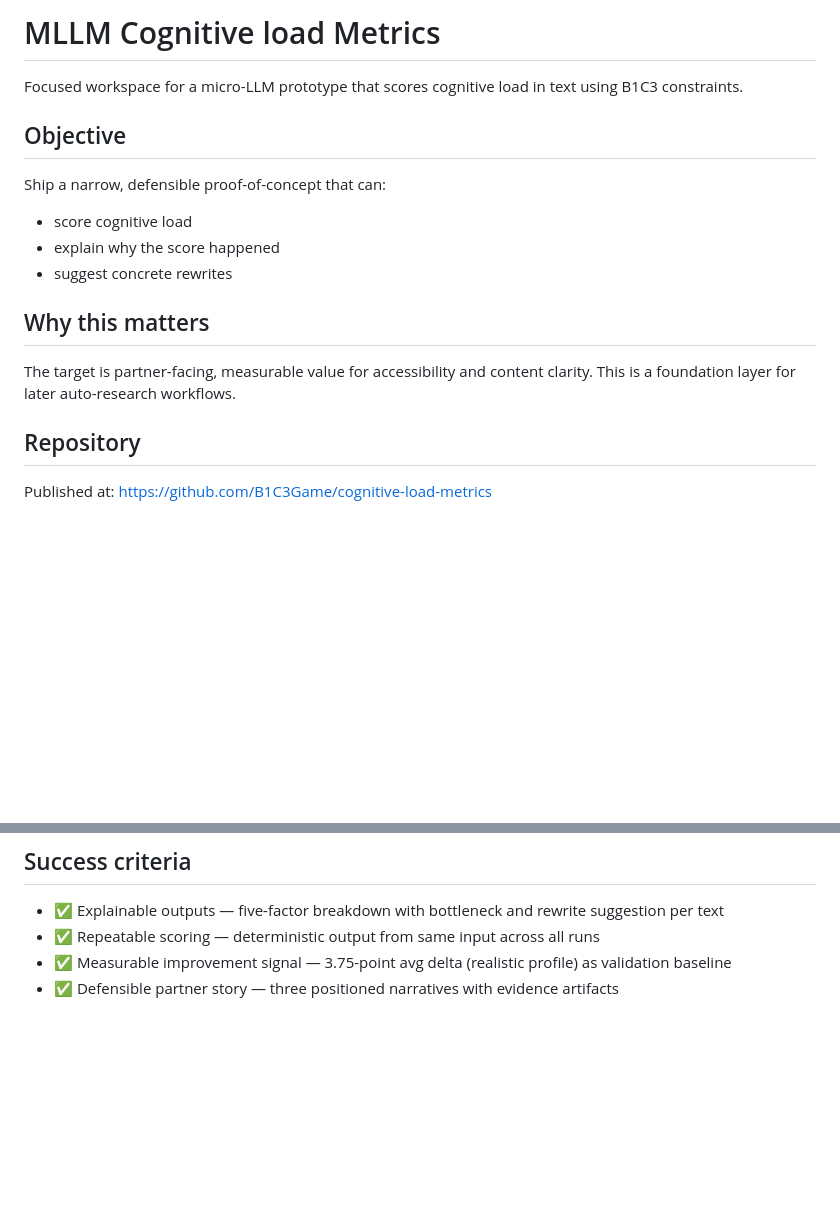
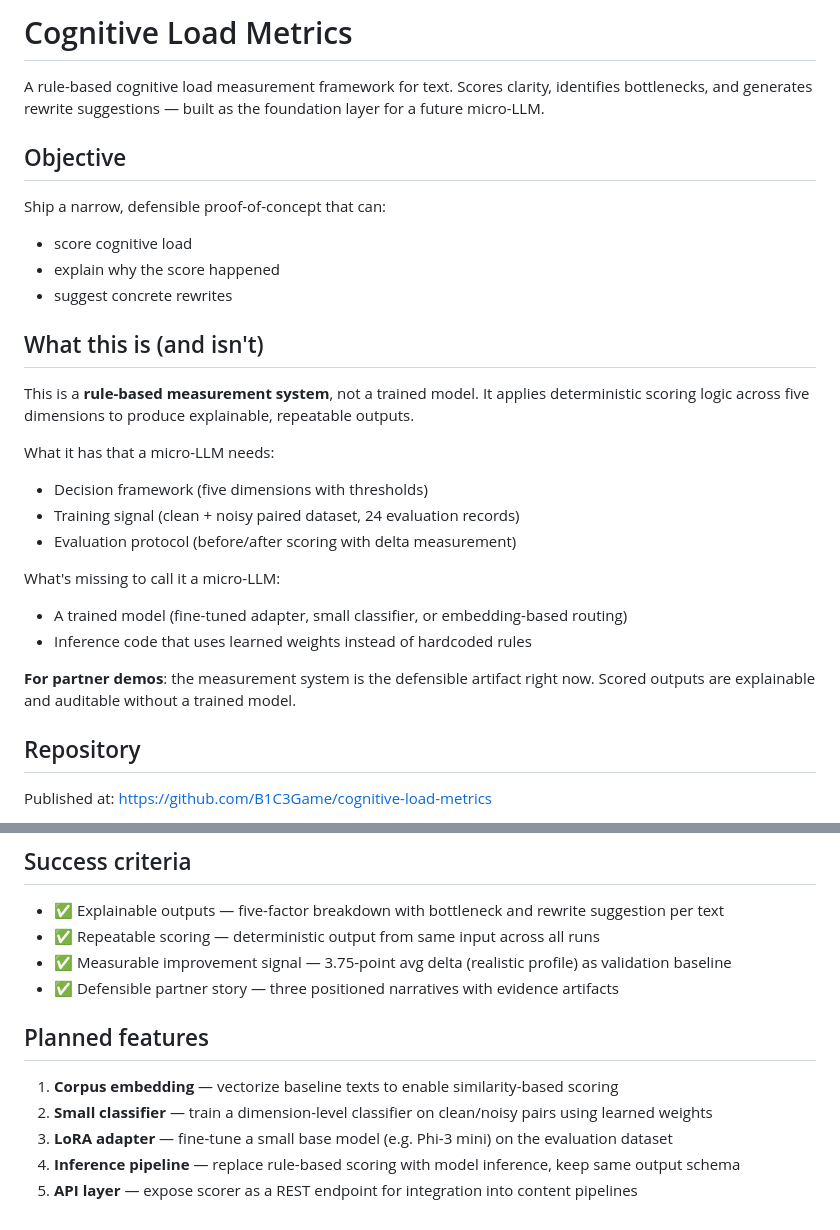
Before and after one commit to B1C3Game/cognitive-load-metrics, a Markdown page: README.md, 2 parts joined by grey strips. GitHub-like rendering; blank space fills up the shorter version.

Commit message:
Reframe as measurement framework; add planned features roadmap to micro-LLM

```diff
--- a/README.md
+++ b/README.md
@@ -1,6 +1,6 @@
-# MLLM Cognitive load Metrics
+# Cognitive Load Metrics
 
-Focused workspace for a micro-LLM prototype that scores cognitive load in text using B1C3 constraints.
+A rule-based cognitive load measurement framework for text. Scores clarity, identifies bottlenecks, and generates rewrite suggestions — built as the foundation layer for a future micro-LLM.
 
 ## Objective
 Ship a narrow, defensible proof-of-concept that can:
@@ -8,8 +8,19 @@ Ship a narrow, defensible proof-of-concept that can:
 - explain why the score happened
 - suggest concrete rewrites
 
-## Why this matters
-The target is partner-facing, measurable value for accessibility and content clarity. This is a foundation layer for later auto-research workflows.
+## What this is (and isn't)
+This is a **rule-based measurement system**, not a trained model. It applies deterministic scoring logic across five dimensions to produce explainable, repeatable outputs.
+
+What it has that a micro-LLM needs:
+- Decision framework (five dimensions with thresholds)
+- Training signal (clean + noisy paired dataset, 24 evaluation records)
+- Evaluation protocol (before/after scoring with delta measurement)
+
+What's missing to call it a micro-LLM:
+- A trained model (fine-tuned adapter, small classifier, or embedding-based routing)
+- Inference code that uses learned weights instead of hardcoded rules
+
+**For partner demos**: the measurement system is the defensible artifact right now. Scored outputs are explainable and auditable without a trained model.
 
 ## Repository
 Published at: https://github.com/B1C3Game/cognitive-load-metrics
@@ -116,3 +127,10 @@ python src/demo_story.py --report outputs/realistic/evaluation_report.json --out
 - ✅ Repeatable scoring — deterministic output from same input across all runs
 - ✅ Measurable improvement signal — 3.75-point avg delta (realistic profile) as validation baseline
 - ✅ Defensible partner story — three positioned narratives with evidence artifacts
+
+## Planned features
+1. **Corpus embedding** — vectorize baseline texts to enable similarity-based scoring
+2. **Small classifier** — train a dimension-level classifier on clean/noisy pairs using learned weights
+3. **LoRA adapter** — fine-tune a small base model (e.g. Phi-3 mini) on the evaluation dataset
+4. **Inference pipeline** — replace rule-based scoring with model inference, keep same output schema
+5. **API layer** — expose scorer as a REST endpoint for integration into content pipelines
```
